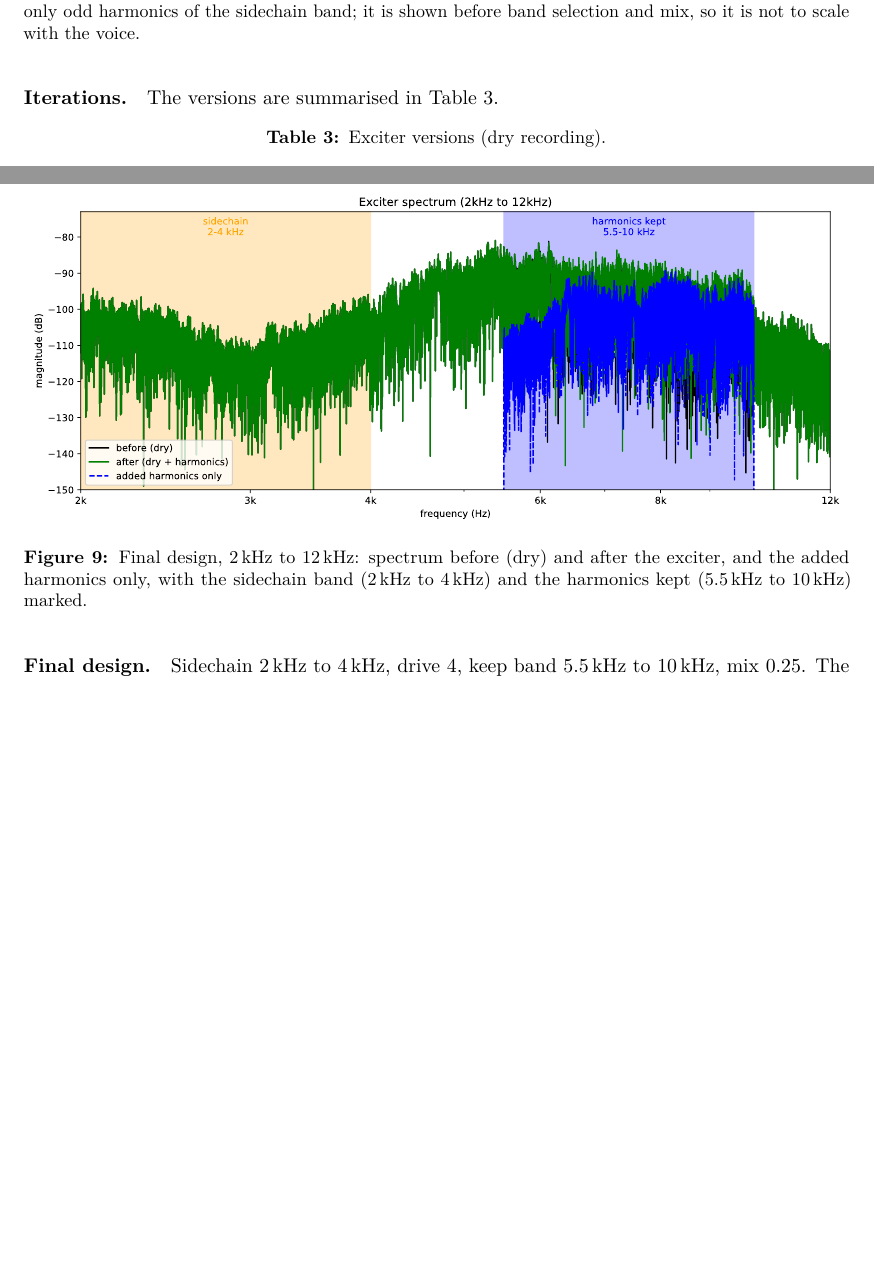
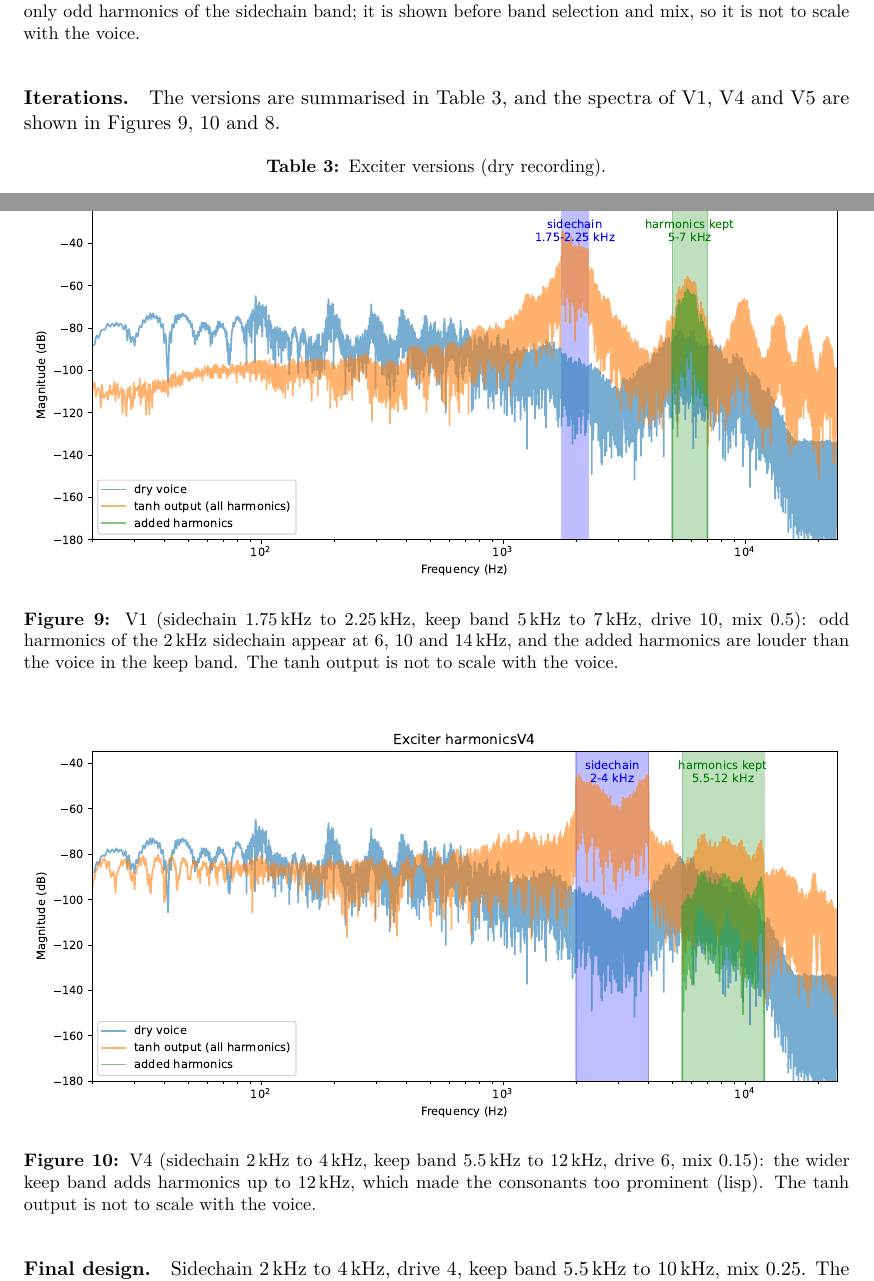
Before and after one commit to MntinDiw1/dsp, a LaTeX problem sheet (ASS01/Report/Assignment1_Report.tex): two parts of pages 6 and 7 of 8, joined at a grey line, cut so that both start at the same text, the shorter picture padded with empty space. Compiled offline with pdfLaTeX.

Commit message:
hello saad

```diff
--- a/ASS01/Report/Assignment1_Report.tex
+++ b/ASS01/Report/Assignment1_Report.tex
@@ -253,7 +253,7 @@ The pop was not removed before processing; however, since it lies mostly below t
 \end{figure}
 
 \paragraph{Iterations.}
-The versions are summarised in Table~\ref{tab:iter}.
+The versions are summarised in Table~\ref{tab:iter}, and the spectra of V1, V4 and V5 are shown in Figures~\ref{fig:t3_v1}, \ref{fig:t3_v4} and~\ref{fig:t3_full}.
 
 \begin{table}[H]
   \centering
@@ -284,12 +284,18 @@ The versions are summarised in Table~\ref{tab:iter}.
   \item[V5 (final):] drive back to 4, keep band ending at \SI{10}{\kilo\hertz} to remove the content behind the lisp, and the mix tuned by ear to 0.25. With the narrower keep band, the ringing was no longer audible.
 \end{description}
 
+\begin{figure}[H]
+  \centering
+  \includegraphics[width=\textwidth]{task3_full_plot_V1.pdf}
+  \caption{V1 (sidechain \SIrange{1.75}{2.25}{\kilo\hertz}, keep band \SIrange{5}{7}{\kilo\hertz}, drive 10, mix 0.5): odd harmonics of the \SI{2}{\kilo\hertz} sidechain appear at \SI{6}{}, \SI{10}{} and \SI{14}{\kilo\hertz}, and the added harmonics are louder than the voice in the keep band. The $\tanh$ output is not to scale with the voice.}
+  \label{fig:t3_v1}
+\end{figure}
 
 \begin{figure}[H]
   \centering
-  \includegraphics[width=\textwidth]{task3_plot}
-  \caption{Final design, \SIrange{2}{12}{\kilo\hertz}: spectrum before (dry) and after the exciter, and the added harmonics only, with the sidechain band (\SIrange{2}{4}{\kilo\hertz}) and the harmonics kept (\SIrange{5.5}{10}{\kilo\hertz}) marked.}
-  \label{fig:ba}
+  \includegraphics[width=\textwidth]{task3_full_plot_V4.pdf}
+  \caption{V4 (sidechain \SIrange{2}{4}{\kilo\hertz}, keep band \SIrange{5.5}{12}{\kilo\hertz}, drive 6, mix 0.15): the wider keep band adds harmonics up to \SI{12}{\kilo\hertz}, which made the consonants too prominent (lisp). The $\tanh$ output is not to scale with the voice.}
+  \label{fig:t3_v4}
 \end{figure}
 
 \paragraph{Final design.}
```
